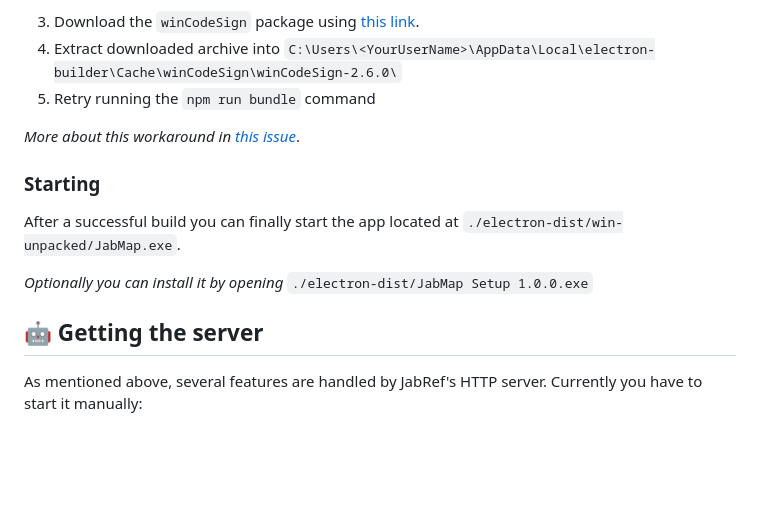
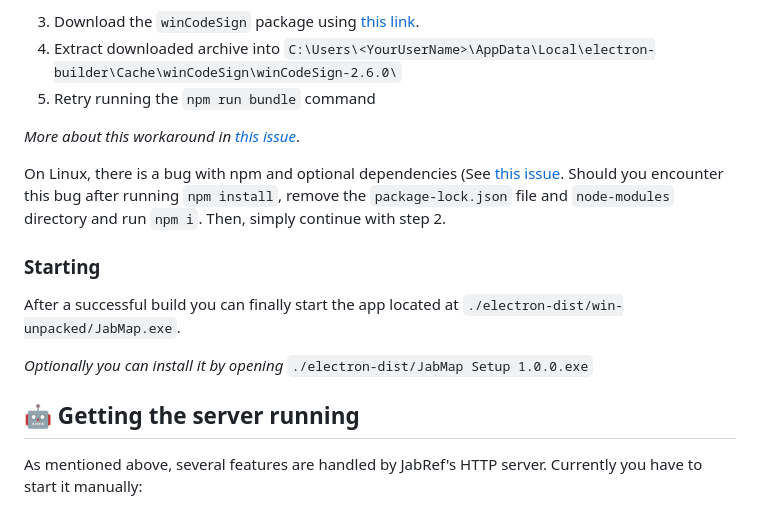
Before and after one commit to JabRef/jabmap, a Markdown page: README.md, the part around the change. Drawn GitHub-style; blank space fills up the shorter version.

Commit message:
Update README.md
bug handling when `npm install on linux goes wrong

```diff
--- a/README.md
+++ b/README.md
@@ -39,12 +39,14 @@ If bundling fails with `ERROR: Cannot create symbolic link`, you have to do the
 
 _More about this workaround in [this issue](https://github.com/electron-userland/electron-builder/issues/8149)_.
 
+On Linux, there is a bug with npm and optional dependencies (See [this issue](https://github.com/npm/cli/issues/4828). Should you encounter this bug after running `npm install`, remove the `package-lock.json` file and `node-modules` directory and run `npm i`. Then, simply continue with step 2.
+
 ### Starting
 After a successful build you can finally start the app located at `./electron-dist/win-unpacked/JabMap.exe`.
 
 _Optionally you can install it by opening_ `./electron-dist/JabMap Setup 1.0.0.exe`
 
-## 🤖 Getting the server
+## 🤖 Getting the server running
 As mentioned above, several features are handled by JabRef's HTTP server. Currently you have to start it manually:
 
 First clone our [JabRef's fork repository](https://github.com/iloveskittles82/jabref) (_Note: It is recommended to complete this step of_ [_JabRef's setup guide_](https://devdocs.jabref.org/getting-into-the-code/guidelines-for-setting-up-a-local-workspace/intellij-12-build.html)).
```
